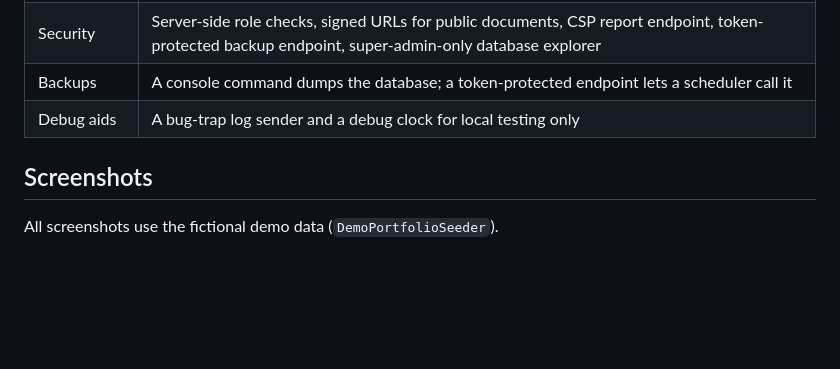
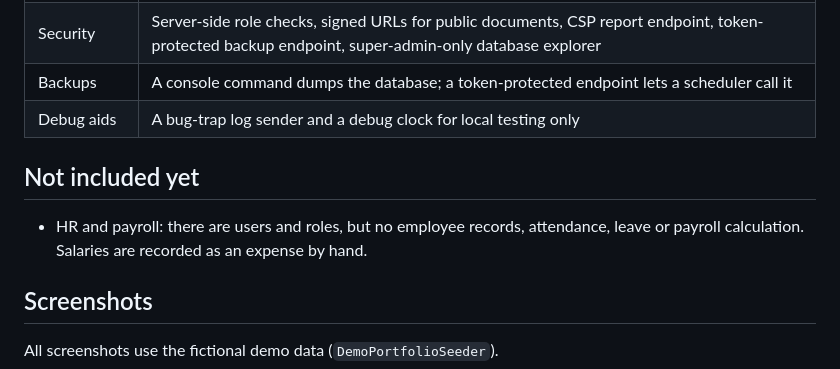
Before and after one commit to rizqyalbani/rental-suite, a Markdown page: docs/features.md, the part around the change. Rendered like a GitHub page; blank space fills up the shorter version.

Commit message:
Features: note that HR and payroll are not built yet

```diff
--- a/docs/features.md
+++ b/docs/features.md
@@ -81,6 +81,10 @@ Everything below exists in the code (routes, controllers, views) and is covered
 | Security | Server-side role checks, signed URLs for public documents, CSP report endpoint, token-protected backup endpoint, super-admin-only database explorer |
 | Backups | A console command dumps the database; a token-protected endpoint lets a scheduler call it |
 | Debug aids | A bug-trap log sender and a debug clock for local testing only |
+
+## Not included yet
+
+- HR and payroll: there are users and roles, but no employee records, attendance, leave or payroll calculation. Salaries are recorded as an expense by hand.
 
 ## Screenshots
 
```
